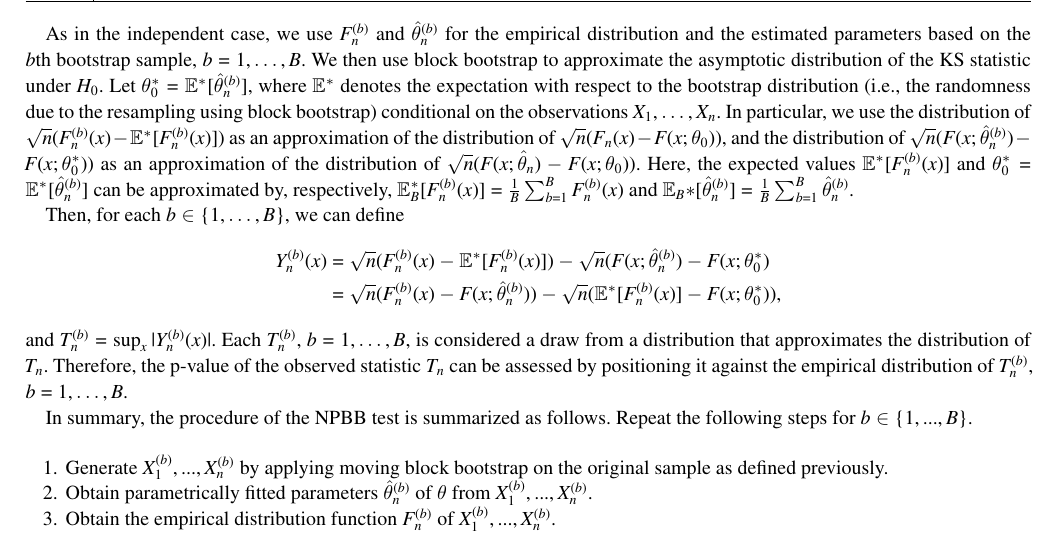
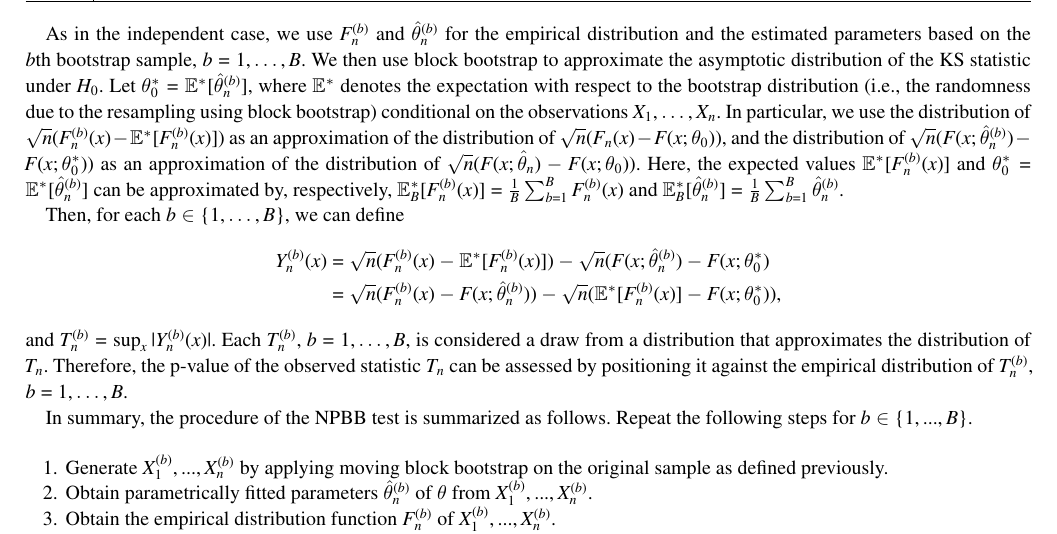
Before and after one commit to mathewchandy03/Bootstrap_KS_Test, a LaTeX thesis (manuscript/manuscript.tex): part of page 4 of 10, cut so that both start at the same text. Compiled offline with XeLaTeX; a missing font is replaced by an installed copy or a similar font; a LaTeX package or settings file that is missing is left out.

Commit message:
fixed small typo

```diff
--- a/manuscript/manuscript.tex
+++ b/manuscript/manuscript.tex
@@ -349,7 +349,7 @@ Here, the expected values $\mathbb{E}^{*}[F^{(b)}_n(x)]$ and
 $\theta_0^* = \mathbb{E}^{*}[\hat\theta^{(b)}_n]$ can be
 approximated by, respectively,
 $\mathbb{E}_B^{*}[F^{(b)}_n(x)] = \frac{1}{B}\sum_{b = 1}^B F^{(b)}_n(x)$ and
-$\mathbb{E}_B{*}[\hat\theta^{(b)}_n]  =  \frac{1}{B}\sum_{b = 1}^B\hat\theta^{(b)}_n$.
+$\mathbb{E}_B^{*}[\hat\theta^{(b)}_n]  =  \frac{1}{B}\sum_{b = 1}^B\hat\theta^{(b)}_n$.
 
 
 Then, for each $b \in \{1, \dots, B\}$, we can define
```
